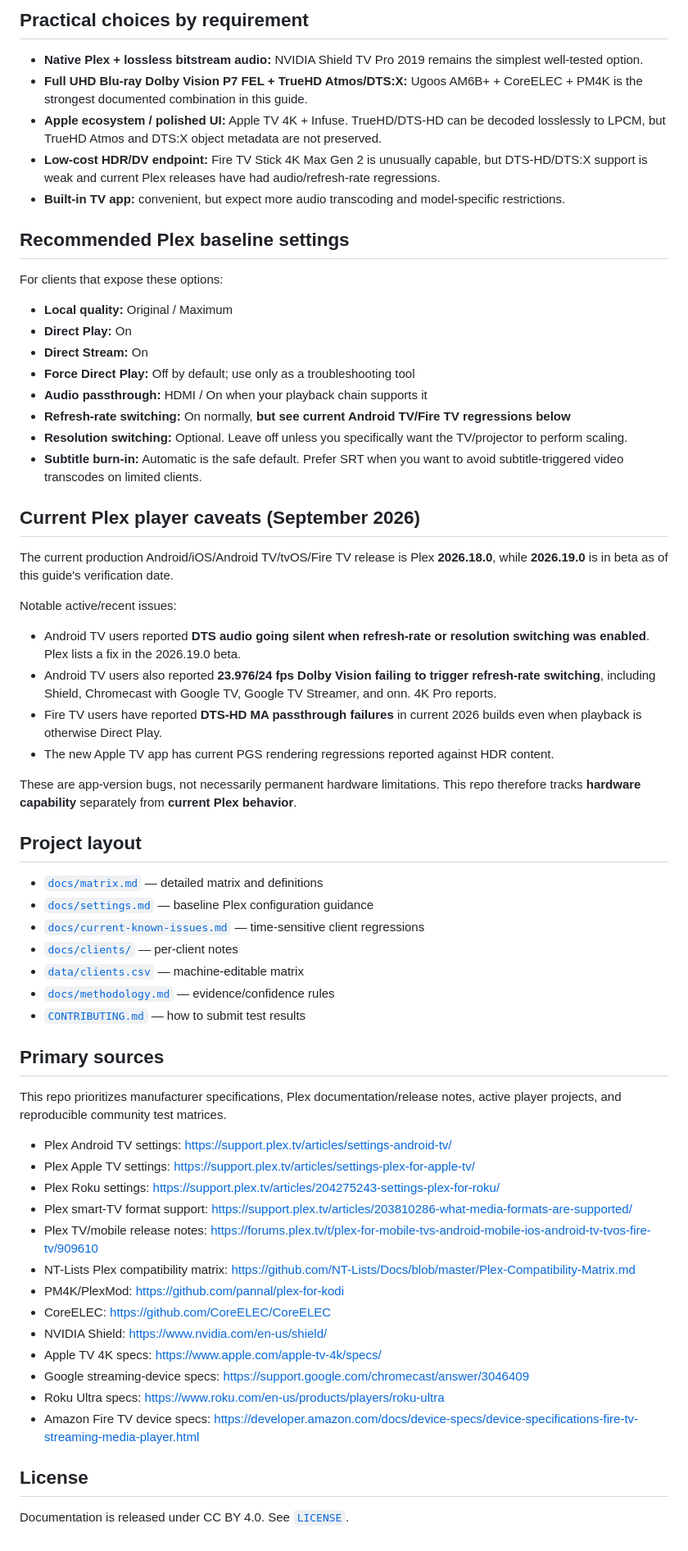
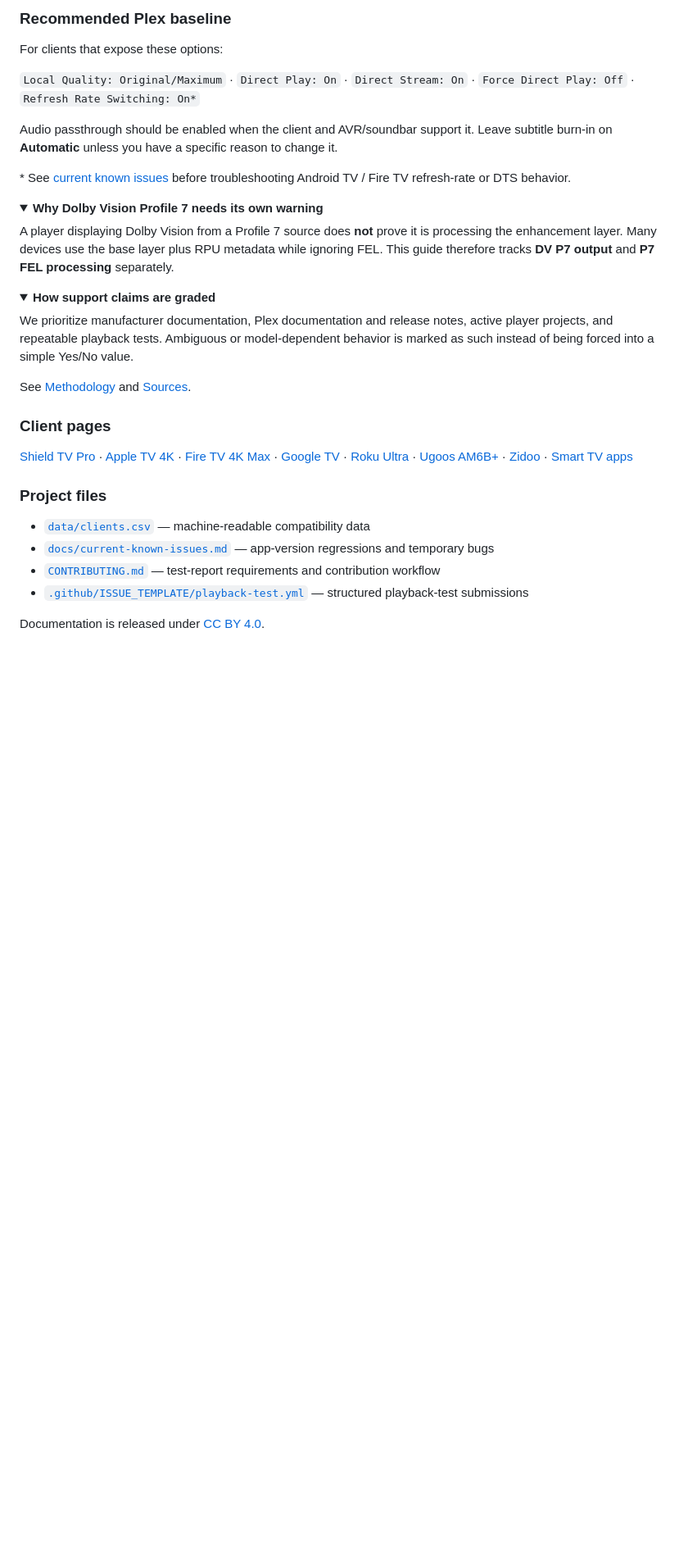
Before and after one commit to cproxy/plex-client-guide, a Markdown page: plex-client-guide-2026/README.md, the part around one of its changes. Shown at 82% size. Drawn GitHub-style; folded sections open; blank space fills up the shorter version.

```diff
--- a/plex-client-guide-2026/README.md
+++ b/plex-client-guide-2026/README.md
@@ -35,66 +43,46 @@ Legend: ✅ verified/strong evidence · ⚠️ partial, converted, model-depende
 
-## Practical choices by requirement
-
-- **Native Plex + lossless bitstream audio:** NVIDIA Shield TV Pro 2019 remains the simplest well-tested option.
-- **Full UHD Blu-ray Dolby Vision P7 FEL + TrueHD Atmos/DTS:X:** Ugoos AM6B+ + CoreELEC + PM4K is the strongest documented combination in this guide.
-- **Apple ecosystem / polished UI:** Apple TV 4K + Infuse. TrueHD/DTS-HD can be decoded losslessly to LPCM, but TrueHD Atmos and DTS:X object metadata are not preserved.
-- **Low-cost HDR/DV endpoint:** Fire TV Stick 4K Max Gen 2 is unusually capable, but DTS-HD/DTS:X support is weak and current Plex releases have had audio/refresh-rate regressions.
-- **Built-in TV app:** convenient, but expect more audio transcoding and model-specific restrictions.
-
-## Recommended Plex baseline settings
+### Recommended Plex baseline
 
 For clients that expose these options:
 
-- **Local quality:** Original / Maximum
-- **Direct Play:** On
-- **Direct Stream:** On
-- **Force Direct Play:** Off by default; use only as a troubleshooting tool
-- **Audio passthrough:** HDMI / On when your playback chain supports it
-- **Refresh-rate switching:** On normally, **but see current Android TV/Fire TV regressions below**
-- **Resolution switching:** Optional. Leave off unless you specifically want the TV/projector to perform scaling.
-- **Subtitle burn-in:** Automatic is the safe default. Prefer SRT when you want to avoid subtitle-triggered video transcodes on limited clients.
+`Local Quality: Original/Maximum` · `Direct Play: On` · `Direct Stream: On` · `Force Direct Play: Off` · `Refresh Rate Switching: On*`
 
-## Current Plex player caveats (September 2026)
+Audio passthrough should be enabled when the client and AVR/soundbar support it. Leave subtitle burn-in on **Automatic** unless you have a specific reason to change it.
 
-The current production Android/iOS/Android TV/tvOS/Fire TV release is Plex **2026.18.0**, while **2026.19.0** is in beta as of this guide's verification date.
+\* See [current known issues](docs/current-known-issues.md) before troubleshooting Android TV / Fire TV refresh-rate or DTS behavior.
 
-Notable active/recent issues:
+<details>
+<summary><strong>Why Dolby Vision Profile 7 needs its own warning</strong></summary>
 
-- Android TV users reported **DTS audio going silent when refresh-rate or resolution switching was enabled**. Plex lists a fix in the 2026.19.0 beta.
-- Android TV users also reported **23.976/24 fps Dolby Vision failing to trigger refresh-rate switching**, including Shield, Chromecast with Google TV, Google TV Streamer, and onn. 4K Pro reports.
-- Fire TV users have reported **DTS-HD MA passthrough failures** in current 2026 builds even when playback is otherwise Direct Play.
-- The new Apple TV app has current PGS rendering regressions reported against HDR content.
+A player displaying Dolby Vision from a Profile 7 source does **not** prove it is processing the enhancement layer. Many devices use the base layer plus RPU metadata while ignoring FEL. This guide therefore tracks **DV P7 output** and **P7 FEL processing** separately.
 
-These are app-version bugs, not necessarily permanent hardware limitations. This repo therefore tracks **hardware capability** separately from **current Plex behavior**.
+</details>
 
-## Project layout
+<details>
+<summary><strong>How support claims are graded</strong></summary>
 
-- [`docs/matrix.md`](docs/matrix.md) — detailed matrix and definitions
-- [`docs/settings.md`](docs/settings.md) — baseline Plex configuration guidance
-- [`docs/current-known-issues.md`](docs/current-known-issues.md) — time-sensitive client regressions
-- [`docs/clients/`](docs/clients/) — per-client notes
-- [`data/clients.csv`](data/clients.csv) — machine-editable matrix
-- [`docs/methodology.md`](docs/methodology.md) — evidence/confidence rules
-- [`CONTRIBUTING.md`](CONTRIBUTING.md) — how to submit test results
+We prioritize manufacturer documentation, Plex documentation and release notes, active player projects, and repeatable playback tests. Ambiguous or model-dependent behavior is marked as such instead of being forced into a simple Yes/No value.
 
-## Primary sources
+See [Methodology](docs/methodology.md) and [Sources](SOURCES.md).
 
-This repo prioritizes manufacturer specifications, Plex documentation/release notes, active player projects, and reproducible community test matrices.
+</details>
 
-- Plex Android TV settings: https://support.plex.tv/articles/settings-android-tv/
-- Plex Apple TV settings: https://support.plex.tv/articles/settings-plex-for-apple-tv/
-- Plex Roku settings: https://support.plex.tv/articles/204275243-settings-plex-for-roku/
-- Plex smart-TV format support: https://support.plex.tv/articles/203810286-what-media-formats-are-supported/
-- Plex TV/mobile release notes: https://forums.plex.tv/t/plex-for-mobile-tvs-android-mobile-ios-android-tv-tvos-fire-tv/909610
-- NT-Lists Plex compatibility matrix: https://github.com/NT-Lists/Docs/blob/master/Plex-Compatibility-Matrix.md
-- PM4K/PlexMod: https://github.com/pannal/plex-for-kodi
-- CoreELEC: https://github.com/CoreELEC/CoreELEC
-- NVIDIA Shield: https://www.nvidia.com/en-us/shield/
-- Apple TV 4K specs: https://www.apple.com/apple-tv-4k/specs/
-- Google streaming-device specs: https://support.google.com/chromecast/answer/3046409
-- Roku Ultra specs: https://www.roku.com/en-us/products/players/roku-ultra
-- Amazon Fire TV device specs: https://developer.amazon.com/docs/device-specs/device-specifications-fire-tv-streaming-media-player.html
+### Client pages
 
-## License
+[Shield TV Pro](docs/clients/shield-tv-pro-2019.md) ·
+[Apple TV 4K](docs/clients/apple-tv-4k.md) ·
+[Fire TV 4K Max](docs/clients/fire-tv-4k-max-gen2.md) ·
+[Google TV](docs/clients/google-tv.md) ·
+[Roku Ultra](docs/clients/roku-ultra.md) ·
+[Ugoos AM6B+](docs/clients/ugoos-am6b-plus.md) ·
+[Zidoo](docs/clients/zidoo.md) ·
+[Smart TV apps](docs/clients/smart-tv-apps.md)
 
-Documentation is released under CC BY 4.0. See [`LICENSE`](LICENSE).
+### Project files
+
+- [`data/clients.csv`](data/clients.csv) — machine-readable compatibility data
+- [`docs/current-known-issues.md`](docs/current-known-issues.md) — app-version regressions and temporary bugs
+- [`CONTRIBUTING.md`](CONTRIBUTING.md) — test-report requirements and contribution workflow
+- [`.github/ISSUE_TEMPLATE/playback-test.yml`](.github/ISSUE_TEMPLATE/playback-test.yml) — structured playback-test submissions
+
+Documentation is released under [CC BY 4.0](LICENSE).
```
Also changed, not shown: other parts of plex-client-guide-2026/README.md (+33 -25 lines), plex-client-guide-2026/docs/matrix.md (+69 -37 lines).
